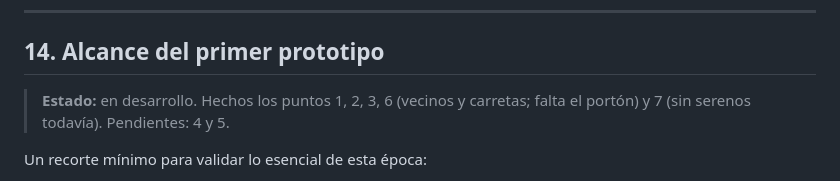
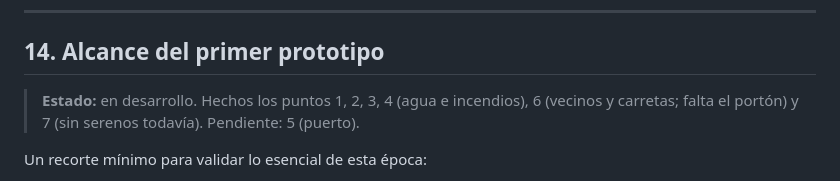
Before and after one commit to adriangrochi-code/city-Sim-2027, a Markdown page: docs/epocas/01-colonial.md, the part around the change. Rendered like a GitHub page.

```diff
--- a/docs/epocas/01-colonial.md
+++ b/docs/epocas/01-colonial.md
@@ -343,7 +343,7 @@ Duración objetivo de la época: **entre 4 y 8 horas** de juego.
 
 ## 14. Alcance del primer prototipo
 
-> **Estado:** en desarrollo. Hechos los puntos 1, 2, 3, 6 (vecinos y carretas; falta el portón) y 7 (sin serenos todavía). Pendientes: 4 y 5.
+> **Estado:** en desarrollo. Hechos los puntos 1, 2, 3, 4 (agua e incendios), 6 (vecinos y carretas; falta el portón) y 7 (sin serenos todavía). Pendiente: 5 (puerto).
 
 Un recorte mínimo para validar lo esencial de esta época:
 1. Mapa grande con península, bahía, arroyos y cuchillas; parcela inicial más la compra de
```
Also changed, not shown: README.md (+9 -3 lines), docs/capturas/prototipo1-agua.jpg (added), docs/capturas/prototipo1-incendio.jpg (added), 13 other files.
